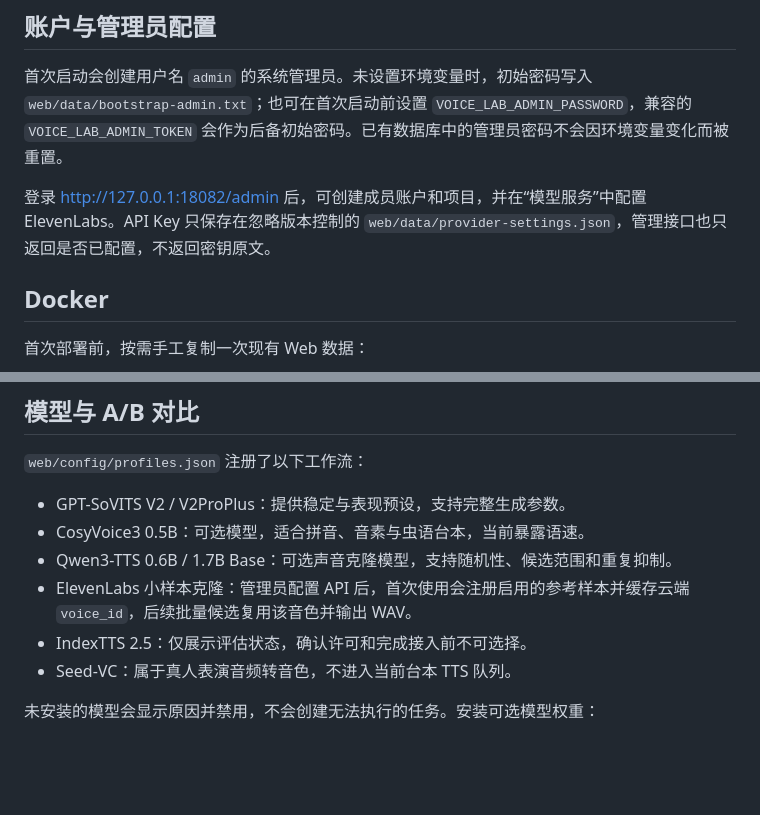
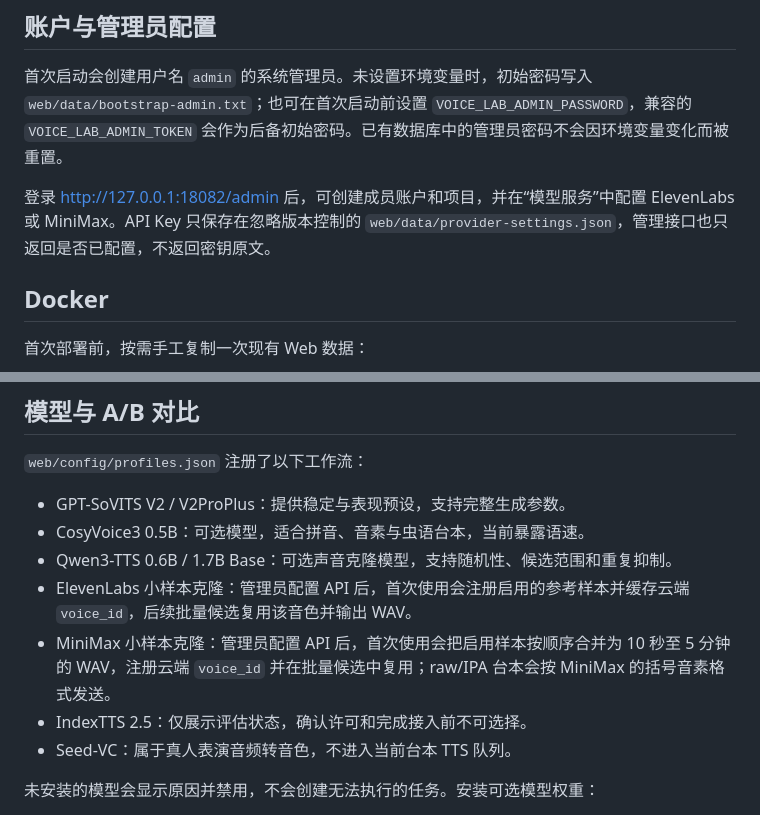
Before and after one commit to DaisWW/AIVoice, a Markdown page: README.md, 2 parts joined by grey strips. Rendered like a GitHub page; blank space fills up the shorter version.

```diff
--- a/README.md
+++ b/README.md
@@ -31,7 +31,7 @@ Windows 防火墙只需为 TCP `18082` 放行 `LocalSubnet`。生产环境保持
 
 首次启动会创建用户名 `admin` 的系统管理员。未设置环境变量时，初始密码写入 `web/data/bootstrap-admin.txt`；也可在首次启动前设置 `VOICE_LAB_ADMIN_PASSWORD`，兼容的 `VOICE_LAB_ADMIN_TOKEN` 会作为后备初始密码。已有数据库中的管理员密码不会因环境变量变化而被重置。
 
-登录 <http://127.0.0.1:18082/admin> 后，可创建成员账户和项目，并在“模型服务”中配置 ElevenLabs。API Key 只保存在忽略版本控制的 `web/data/provider-settings.json`，管理接口也只返回是否已配置，不返回密钥原文。
+登录 <http://127.0.0.1:18082/admin> 后，可创建成员账户和项目，并在“模型服务”中配置 ElevenLabs 或 MiniMax。API Key 只保存在忽略版本控制的 `web/data/provider-settings.json`，管理接口也只返回是否已配置，不返回密钥原文。
 
 ## Docker
 
@@ -140,6 +140,7 @@ text,pronunciation
 - CosyVoice3 0.5B：可选模型，适合拼音、音素与虫语台本，当前暴露语速。
 - Qwen3-TTS 0.6B / 1.7B Base：可选声音克隆模型，支持随机性、候选范围和重复抑制。
 - ElevenLabs 小样本克隆：管理员配置 API 后，首次使用会注册启用的参考样本并缓存云端 `voice_id`，后续批量候选复用该音色并输出 WAV。
+- MiniMax 小样本克隆：管理员配置 API 后，首次使用会把启用样本按顺序合并为 10 秒至 5 分钟的 WAV，注册云端 `voice_id` 并在批量候选中复用；raw/IPA 台本会按 MiniMax 的括号音素格式发送。
 - IndexTTS 2.5：仅展示评估状态，确认许可和完成接入前不可选择。
 - Seed-VC：属于真人表演音频转音色，不进入当前台本 TTS 队列。
 
```
Also changed, not shown: web/README.md (+4 -2 lines).
